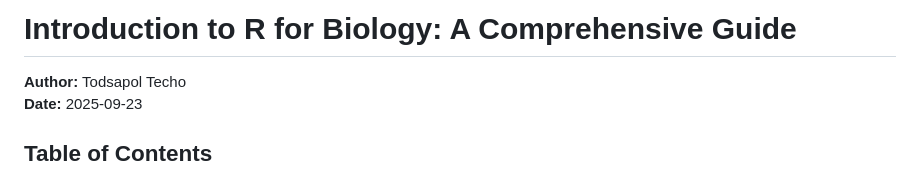
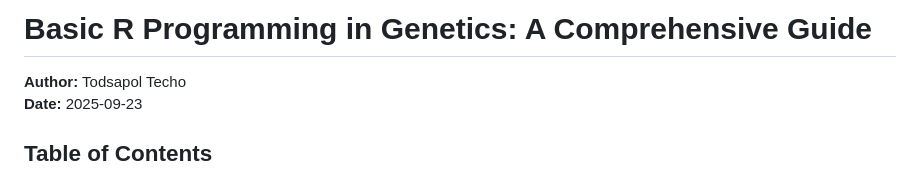
Before and after one commit to todtec/KKU_SC112502_EGLab, a Markdown page: r_biology_guide_md.md, the part around the change. Drawn GitHub-style.

```diff
--- a/r_biology_guide_md.md
+++ b/r_biology_guide_md.md
@@ -1,4 +1,4 @@
-# Introduction to R for Biology: A Comprehensive Guide
+# Basic R Programming in Genetics: A Comprehensive Guide
 
 **Author:** Todsapol Techo
 **Date:** 2025-09-23
```
